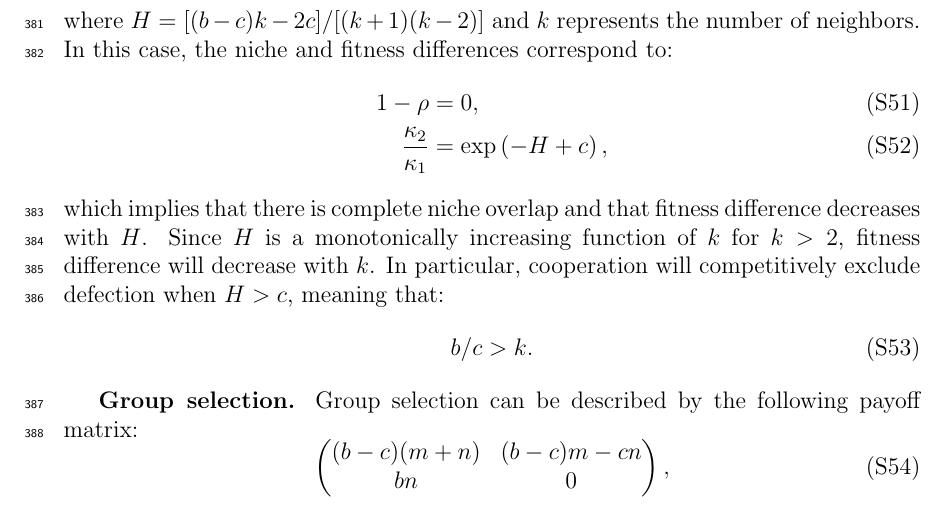
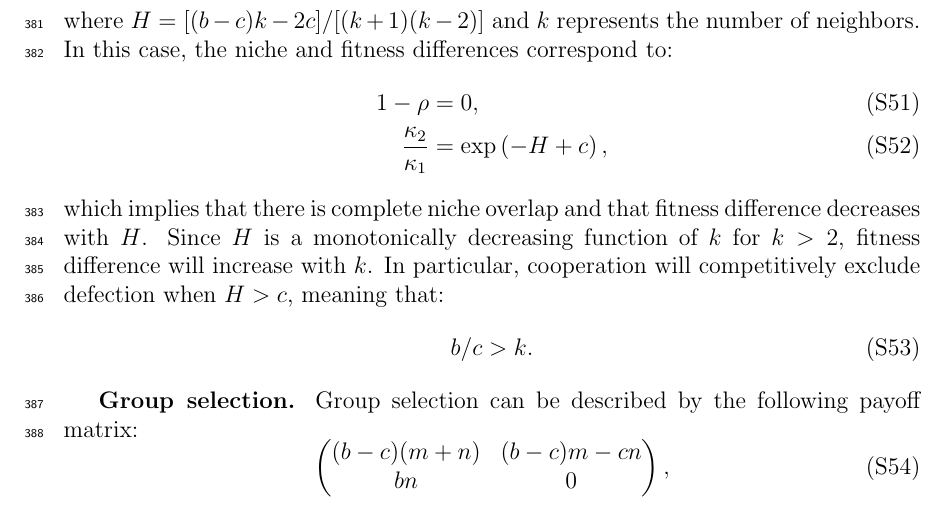
Before and after one commit to parklab-snu/coexistence-strategy, a LaTeX document (doc/coexistence-strategy.tex): part of page 15 of 21, cut so that both start at the same text. Compiled offline with pdfLaTeX.

Commit message:
Update coexistence-strategy.tex

```diff
--- a/doc/coexistence-strategy.tex
+++ b/doc/coexistence-strategy.tex
@@ -606,7 +606,7 @@ In this case, the niche and fitness differences correspond to:
 \frac{\kappa_2}{\kappa_1} &= \exp\left(-H+c\right),
 \end{align}
 which implies that there is complete niche overlap and that fitness difference decreases with $H$.
-Since $H$ is a monotonically increasing function of $k$ for $k > 2$, fitness difference will decrease with $k$.
+Since $H$ is a monotonically decreasing function of $k$ for $k > 2$, fitness difference will increase with $k$.
 In particular, cooperation will competitively exclude defection when $H>c$, meaning that:
 \begin{equation}
 b/c > k.
```
